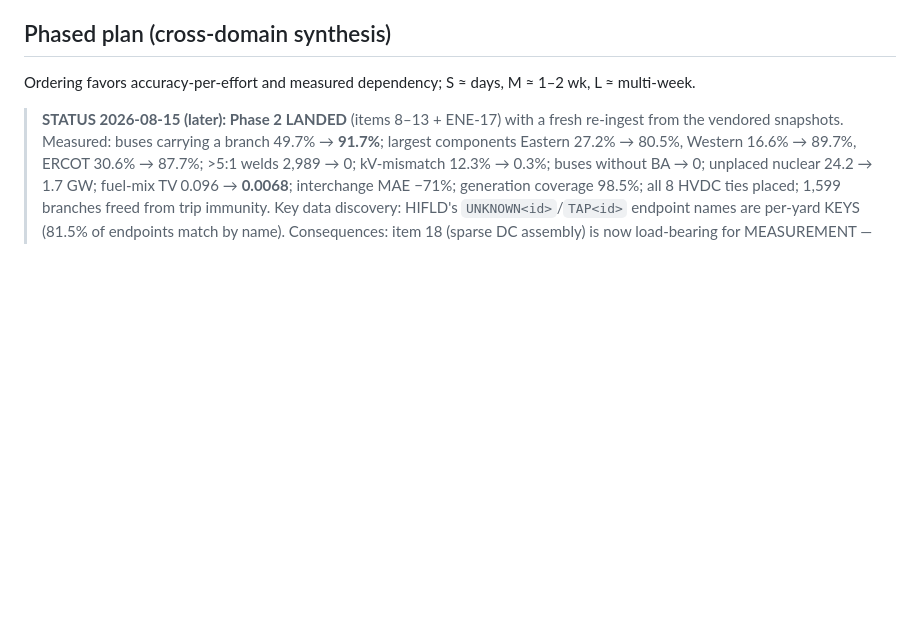
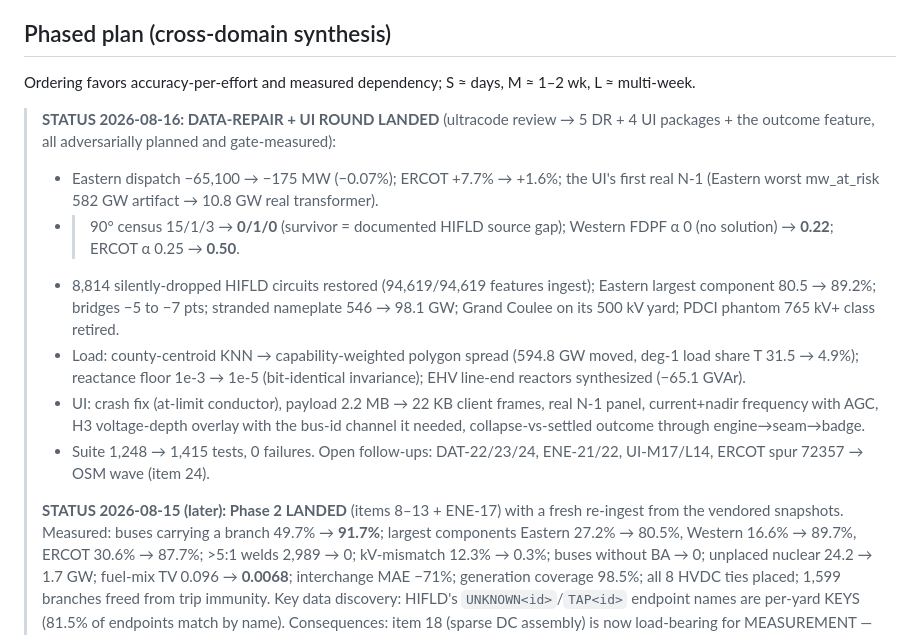
Before and after one commit to AlchemicalChef/PowerModel, a Markdown page: ROADMAP.md, the part around the change. GitHub-like rendering; blank space fills up the shorter version.

```diff
--- a/ROADMAP.md
+++ b/ROADMAP.md
@@ -39,6 +39,24 @@ reproduced here so the document stands alone.
 Ordering favors accuracy-per-effort and measured dependency; S ≈ days, M ≈ 1–2 wk,
 L ≈ multi-week.
 
+> **STATUS 2026-08-16: DATA-REPAIR + UI ROUND LANDED** (ultracode review → 5 DR + 4 UI
+> packages + the outcome feature, all adversarially planned and gate-measured):
+> - Eastern dispatch −65,100 → −175 MW (−0.07%); ERCOT +7.7% → +1.6%; the UI's first
+>   real N-1 (Eastern worst mw_at_risk 582 GW artifact → 10.8 GW real transformer).
+> - >90° census 15/1/3 → **0/1/0** (survivor = documented HIFLD source gap);
+>   Western FDPF α 0 (no solution) → **0.22**; ERCOT α 0.25 → **0.50**.
+> - 8,814 silently-dropped HIFLD circuits restored (94,619/94,619 features ingest);
+>   Eastern largest component 80.5 → 89.2%; bridges −5 to −7 pts; stranded nameplate
+>   546 → 98.1 GW; Grand Coulee on its 500 kV yard; PDCI phantom 765 kV+ class retired.
+> - Load: county-centroid KNN → capability-weighted polygon spread (594.8 GW moved,
+>   deg-1 load share T 31.5 → 4.9%); reactance floor 1e-3 → 1e-5 (bit-identical
+>   invariance); EHV line-end reactors synthesized (−65.1 GVAr).
+> - UI: crash fix (at-limit conductor), payload 2.2 MB → 22 KB client frames, real N-1
+>   panel, current+nadir frequency with AGC, H3 voltage-depth overlay with the bus-id
+>   channel it needed, collapse-vs-settled outcome through engine→seam→badge.
+> - Suite 1,248 → 1,415 tests, 0 failures. Open follow-ups: DAT-22/23/24, ENE-21/22,
+>   UI-M17/L14, ERCOT spur 72357 → OSM wave (item 24).
+>
 > **STATUS 2026-08-15 (later): Phase 2 LANDED** (items 8–13 + ENE-17) with a fresh
 > re-ingest from the vendored snapshots. Measured: buses carrying a branch 49.7% →
 > **91.7%**; largest components Eastern 27.2% → 80.5%, Western 16.6% → 89.7%, ERCOT
```
Also changed, not shown: REVIEW.md (+28 -0 lines).
